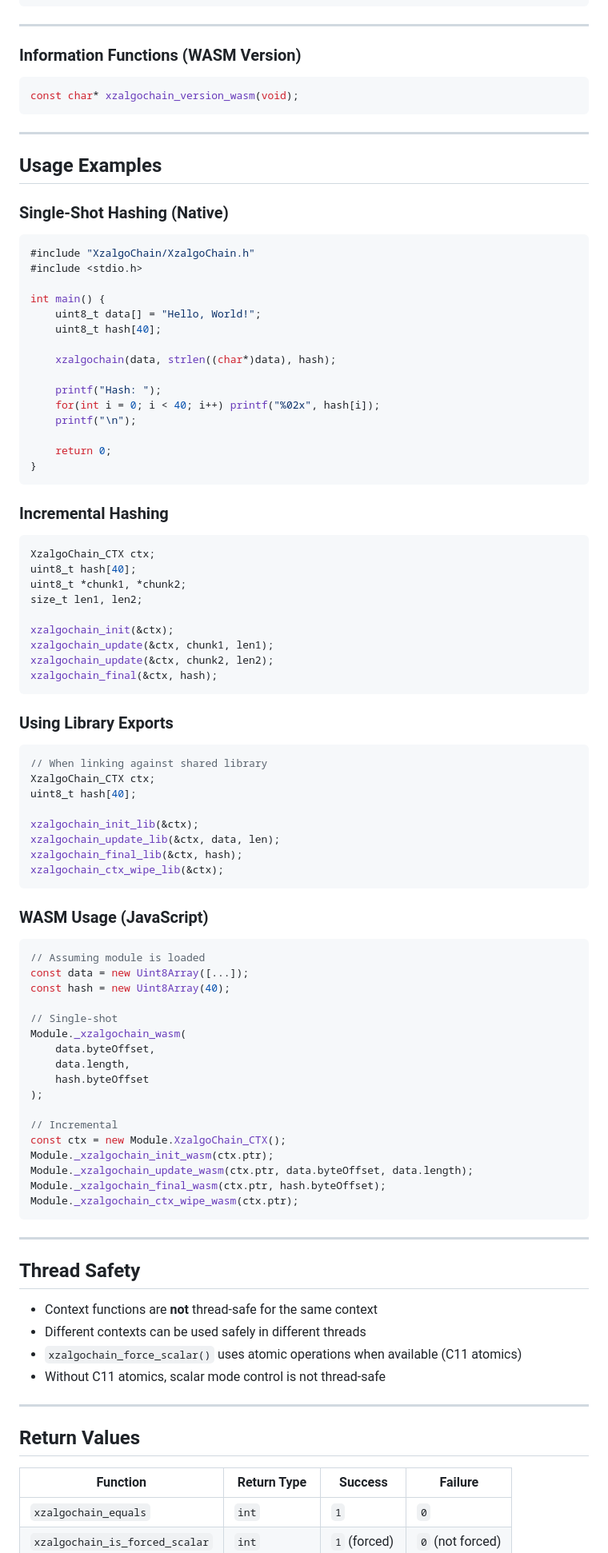
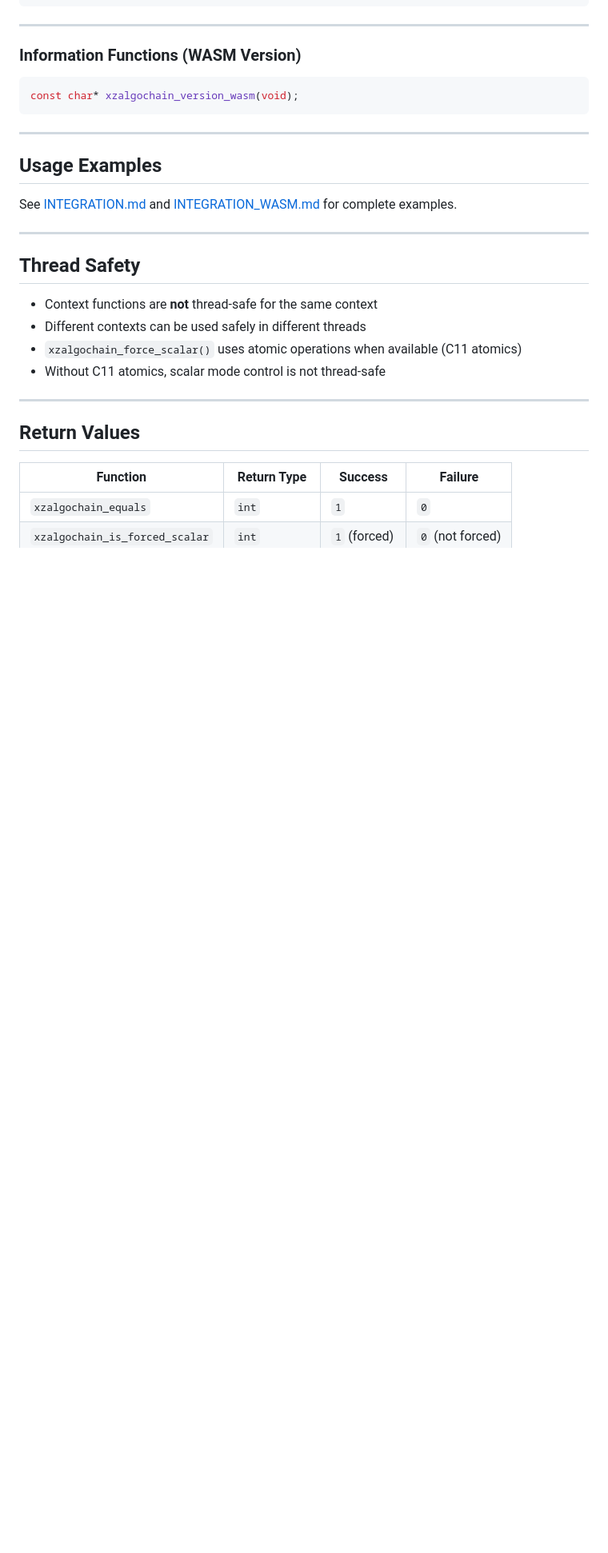
Before and after one commit to Xzray03/XzalgoChain, a Markdown page: API.md, the part around the change. Shown at 80% size. GitHub-like rendering; blank space fills up the shorter version.

````diff
--- a/API.md
+++ b/API.md
@@ -286,71 +286,7 @@ const char* xzalgochain_version_wasm(void);
 ---
 
 ## Usage Examples
-
-### Single-Shot Hashing (Native)
-```c
-#include "XzalgoChain/XzalgoChain.h"
-#include <stdio.h>
-
-int main() {
-    uint8_t data[] = "Hello, World!";
-    uint8_t hash[40];
-
-    xzalgochain(data, strlen((char*)data), hash);
-
-    printf("Hash: ");
-    for(int i = 0; i < 40; i++) printf("%02x", hash[i]);
-    printf("\n");
-
-    return 0;
-}
-```
-
-### Incremental Hashing
-```c
-XzalgoChain_CTX ctx;
-uint8_t hash[40];
-uint8_t *chunk1, *chunk2;
-size_t len1, len2;
-
-xzalgochain_init(&ctx);
-xzalgochain_update(&ctx, chunk1, len1);
-xzalgochain_update(&ctx, chunk2, len2);
-xzalgochain_final(&ctx, hash);
-```
-
-### Using Library Exports
-```c
-// When linking against shared library
-XzalgoChain_CTX ctx;
-uint8_t hash[40];
-
-xzalgochain_init_lib(&ctx);
-xzalgochain_update_lib(&ctx, data, len);
-xzalgochain_final_lib(&ctx, hash);
-xzalgochain_ctx_wipe_lib(&ctx);
-```
-
-### WASM Usage (JavaScript)
-```javascript
-// Assuming module is loaded
-const data = new Uint8Array([...]);
-const hash = new Uint8Array(40);
-
-// Single-shot
-Module._xzalgochain_wasm(
-    data.byteOffset,
-    data.length,
-    hash.byteOffset
-);
-
-// Incremental
-const ctx = new Module.XzalgoChain_CTX();
-Module._xzalgochain_init_wasm(ctx.ptr);
-Module._xzalgochain_update_wasm(ctx.ptr, data.byteOffset, data.length);
-Module._xzalgochain_final_wasm(ctx.ptr, hash.byteOffset);
-Module._xzalgochain_ctx_wipe_wasm(ctx.ptr);
-```
+See [INTEGRATION.md](INTEGRATION.md) and [INTEGRATION_WASM.md](INTEGRATION_WASM.md) for complete examples.
 
 ---
 
````
